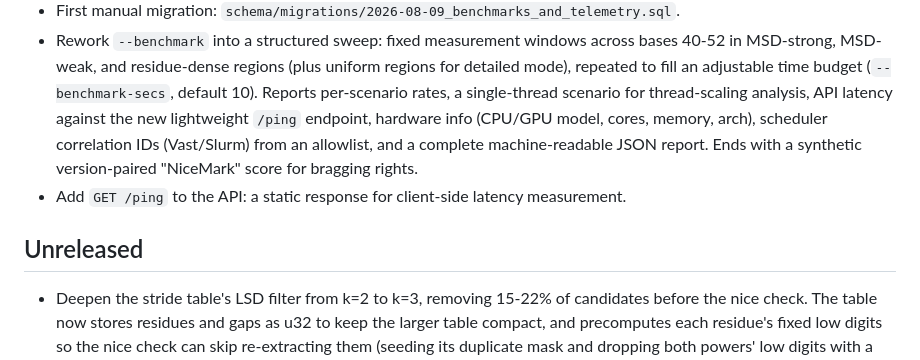
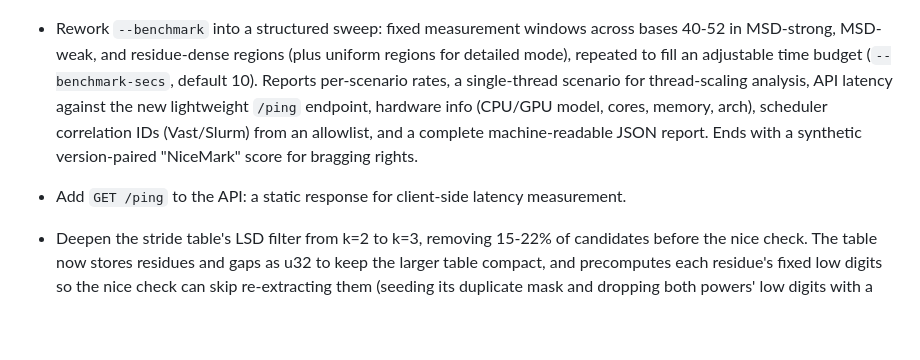
Before and after one commit to wasabipesto/nice, a Markdown page: CHANGELOG.md, the part around the change. Rendered like a GitHub page; blank space fills up the shorter version.

Commit message:
Update CHANGELOG.md (#92)

```diff
--- a/CHANGELOG.md
+++ b/CHANGELOG.md
@@ -7,8 +7,6 @@
 - First manual migration: `schema/migrations/2026-08-09_benchmarks_and_telemetry.sql`.
 - Rework `--benchmark` into a structured sweep: fixed measurement windows across bases 40-52 in MSD-strong, MSD-weak, and residue-dense regions (plus uniform regions for detailed mode), repeated to fill an adjustable time budget (`--benchmark-secs`, default 10). Reports per-scenario rates, a single-thread scenario for thread-scaling analysis, API latency against the new lightweight `/ping` endpoint, hardware info (CPU/GPU model, cores, memory, arch), scheduler correlation IDs (Vast/Slurm) from an allowlist, and a complete machine-readable JSON report. Ends with a synthetic version-paired "NiceMark" score for bragging rights.
 - Add `GET /ping` to the API: a static response for client-side latency measurement.
-
-## Unreleased
 
 - Deepen the stride table's LSD filter from k=2 to k=3, removing 15-22% of candidates before the nice check. The table now stores residues and gaps as u32 to keep the larger table compact, and precomputes each residue's fixed low digits so the nice check can skip re-extracting them (seeding its duplicate mask and dropping both powers' low digits with a single division each).
 - Raise the CPU MSD recursion floor from 250 to 1000: with cheaper per-candidate checks, the deepest recursion levels cost more than the slivers they skip. Combined CPU nice-only speedup from the above: 24-47% on bases 40-52 across MSD-strong and MSD-weak regions.
```
